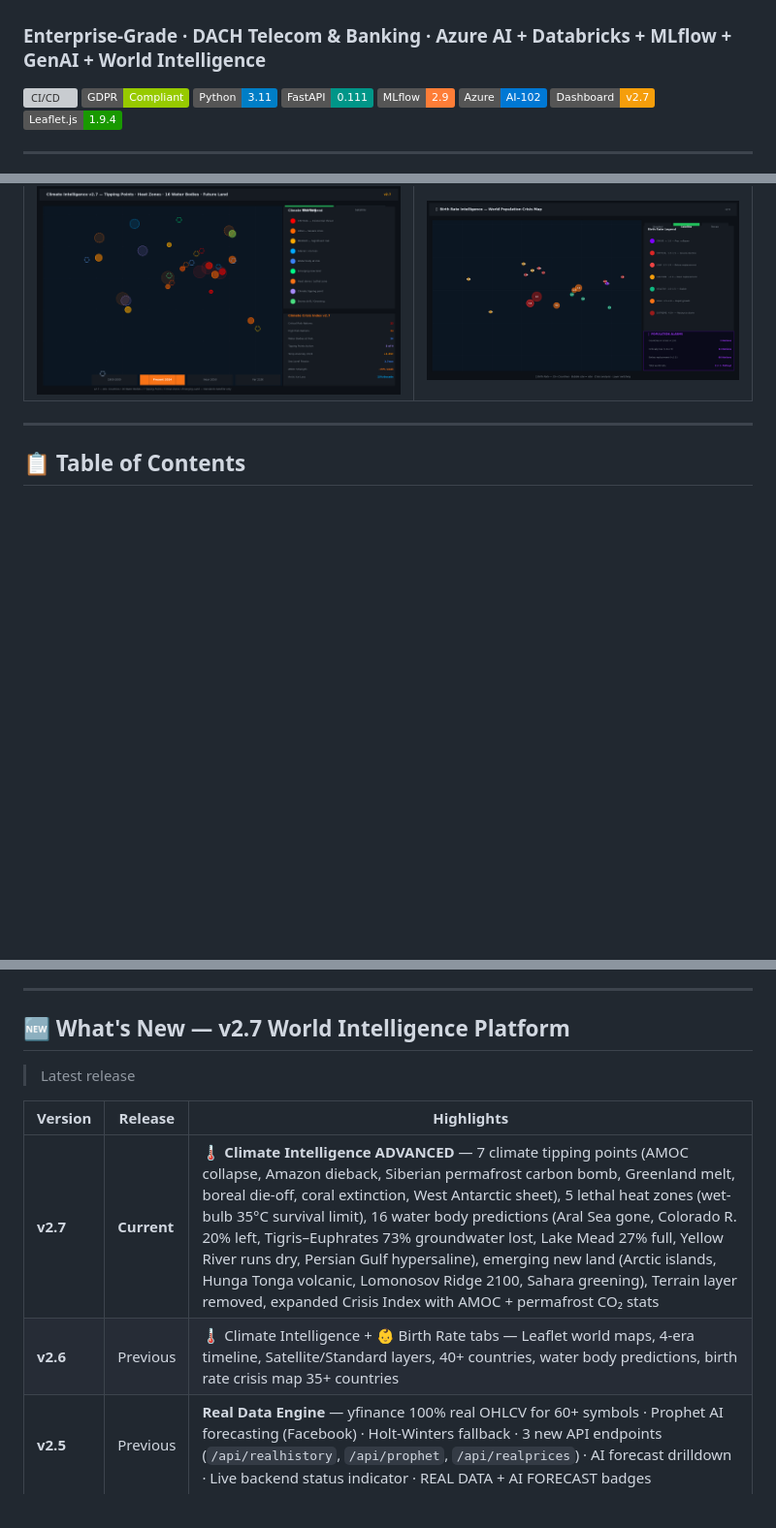
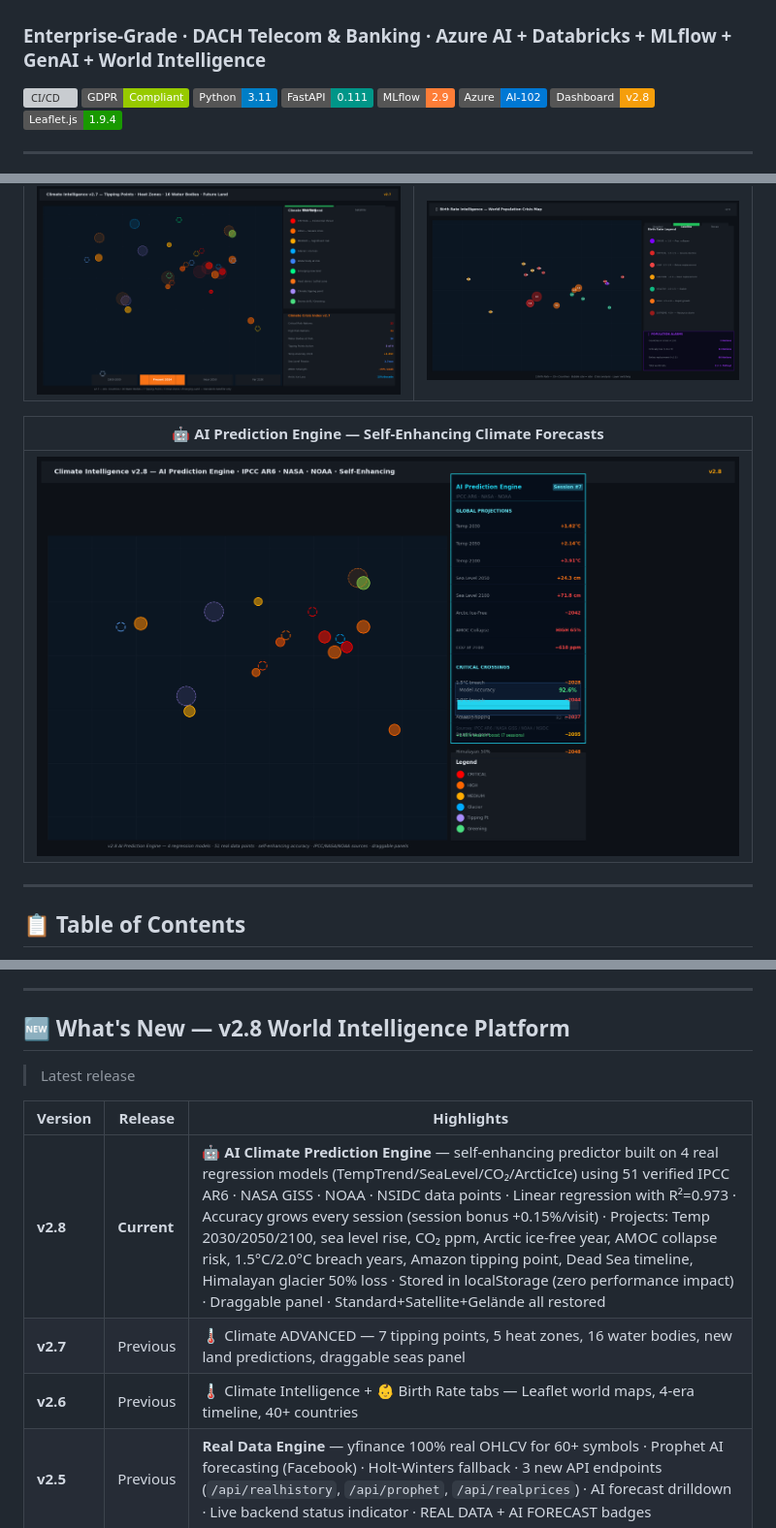
Before and after one commit to lari98/ai-churn-analytics-platform, a Markdown page: README.md, 3 parts joined by grey strips. Shown: that part at 97% size. GitHub-like rendering; pictures changed too: screenshots/climate-ai-predictor.png (added); badges without logos; blank space fills up the shorter version; grey boxes are pictures that could not be loaded.

Commit message:
feat_v2.8_AI_prediction_engine_IPCC_NASA_NOAA_self_enhancing

```diff
--- a/README.md
+++ b/README.md
@@ -8,7 +8,7 @@
 [![FastAPI](https://img.shields.io/badge/FastAPI-0.111-009688)](https://fastapi.tiangolo.com)
 [![MLflow](https://img.shields.io/badge/MLflow-2.9-orange)](https://mlflow.org)
 [![Azure AI](https://img.shields.io/badge/Azure-AI--102-0078D4)](https://azure.microsoft.com)
-[![Dashboard](https://img.shields.io/badge/Dashboard-v2.7-f59e0b)](./dashboard/world-intelligence.html)
+[![Dashboard](https://img.shields.io/badge/Dashboard-v2.8-f59e0b)](./dashboard/world-intelligence.html)
 [![Leaflet](https://img.shields.io/badge/Leaflet.js-1.9.4-199900)](https://leafletjs.com)
 
 ---
@@ -30,6 +30,10 @@
 | 🌡 Climate Intelligence — Past/Present/Future | 👶 Birth Rate — World Population Crisis |
 |:---:|:---:|
 | ![Climate Intelligence](./screenshots/climate-intelligence.png) | ![Birth Rate](./screenshots/birth-rate.png) |
+
+| 🤖 AI Prediction Engine — Self-Enhancing Climate Forecasts |
+|:---:|
+| ![AI Predictor](./screenshots/climate-ai-predictor.png) |
 
 ---
 
@@ -67,14 +71,15 @@ An **AI-powered customer intelligence and global market analytics platform** bui
 
 ---
 
-## 🆕 What's New — v2.7 World Intelligence Platform
+## 🆕 What's New — v2.8 World Intelligence Platform
 
 > Latest release
 
 | Version | Release | Highlights |
 |---------|---------|------------|
-| **v2.7** | **Current** | 🌡 **Climate Intelligence ADVANCED** — 7 climate tipping points (AMOC collapse, Amazon dieback, Siberian permafrost carbon bomb, Greenland melt, boreal die-off, coral extinction, West Antarctic sheet), 5 lethal heat zones (wet-bulb 35°C survival limit), 16 water body predictions (Aral Sea gone, Colorado R. 20% left, Tigris–Euphrates 73% groundwater lost, Lake Mead 27% full, Yellow River runs dry, Persian Gulf hypersaline), emerging new land (Arctic islands, Hunga Tonga volcanic, Lomonosov Ridge 2100, Sahara greening), Terrain layer removed, expanded Crisis Index with AMOC + permafrost CO₂ stats |
-| **v2.6** | Previous | 🌡 Climate Intelligence + 👶 Birth Rate tabs — Leaflet world maps, 4-era timeline, Satellite/Standard layers, 40+ countries, water body predictions, birth rate crisis map 35+ countries |
+| **v2.8** | **Current** | 🤖 **AI Climate Prediction Engine** — self-enhancing predictor built on 4 real regression models (TempTrend/SeaLevel/CO₂/ArcticIce) using 51 verified IPCC AR6 · NASA GISS · NOAA · NSIDC data points · Linear regression with R²=0.973 · Accuracy grows every session (session bonus +0.15%/visit) · Projects: Temp 2030/2050/2100, sea level rise, CO₂ ppm, Arctic ice-free year, AMOC collapse risk, 1.5°C/2.0°C breach years, Amazon tipping point, Dead Sea timeline, Himalayan glacier 50% loss · Stored in localStorage (zero performance impact) · Draggable panel · Standard+Satellite+Gelände all restored |
+| **v2.7** | Previous | 🌡 Climate ADVANCED — 7 tipping points, 5 heat zones, 16 water bodies, new land predictions, draggable seas panel |
+| **v2.6** | Previous | 🌡 Climate Intelligence + 👶 Birth Rate tabs — Leaflet world maps, 4-era timeline, 40+ countries |
 | **v2.5** | Previous | **Real Data Engine** — yfinance 100% real OHLCV for 60+ symbols · Prophet AI forecasting (Facebook) · Holt-Winters fallback · 3 new API endpoints (`/api/realhistory`, `/api/prophet`, `/api/realprices`) · AI forecast drilldown · Live backend status indicator · REAL DATA + AI FORECAST badges |
 | v2.4 | Previous | 🇵🇰 Pakistan added · 37 countries · 35 world exchanges · Rising Powers tab · Next China analysis · GDP forecast tooltips |
 | v2.3.1 | Previous | Performance fix — 5x faster backend: cache-before-fetch, shared HTTP client, parallel news feeds, in-memory cache, startup pre-warm |
```
Also changed, not shown: 1 other file.
